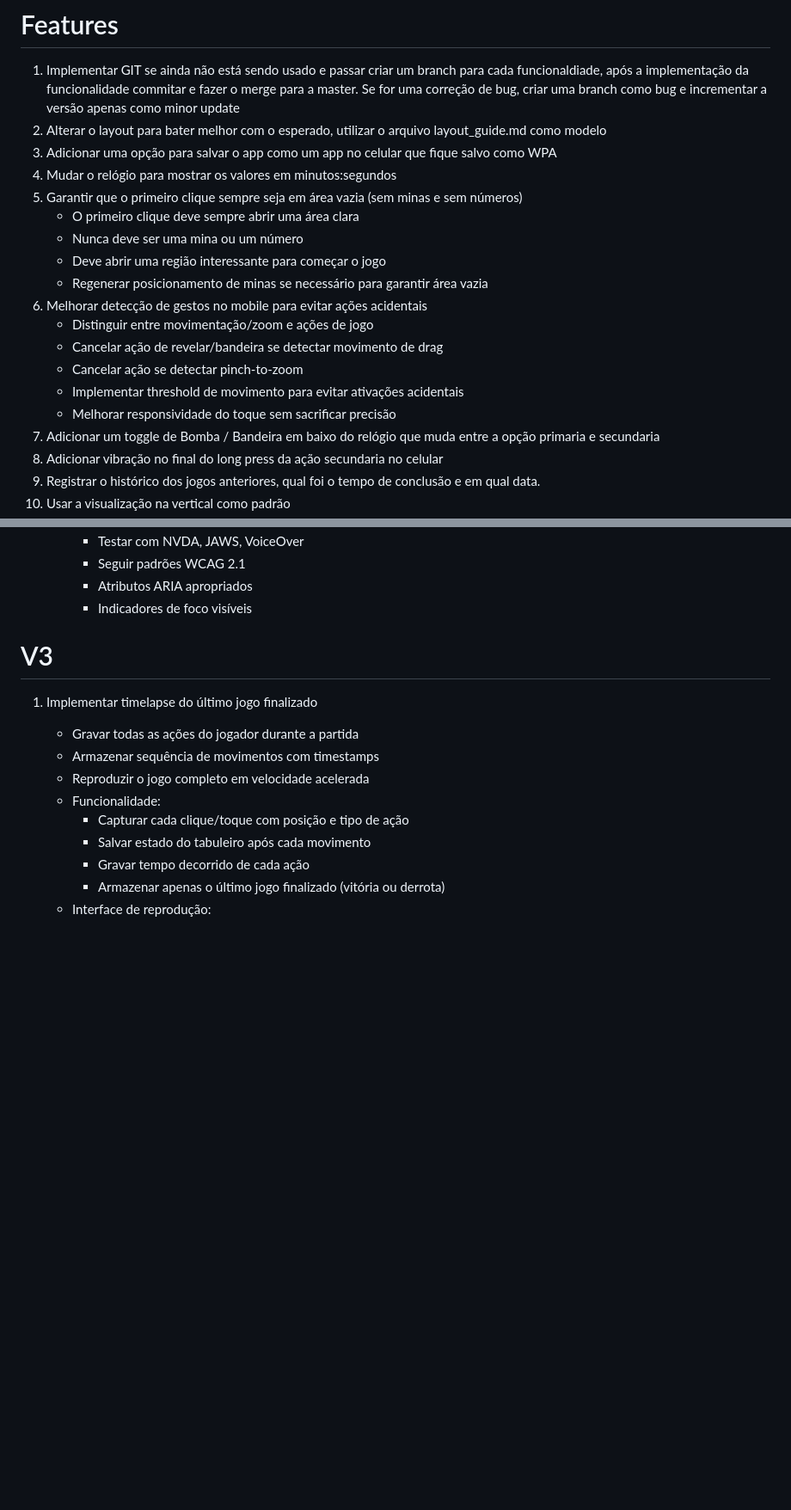
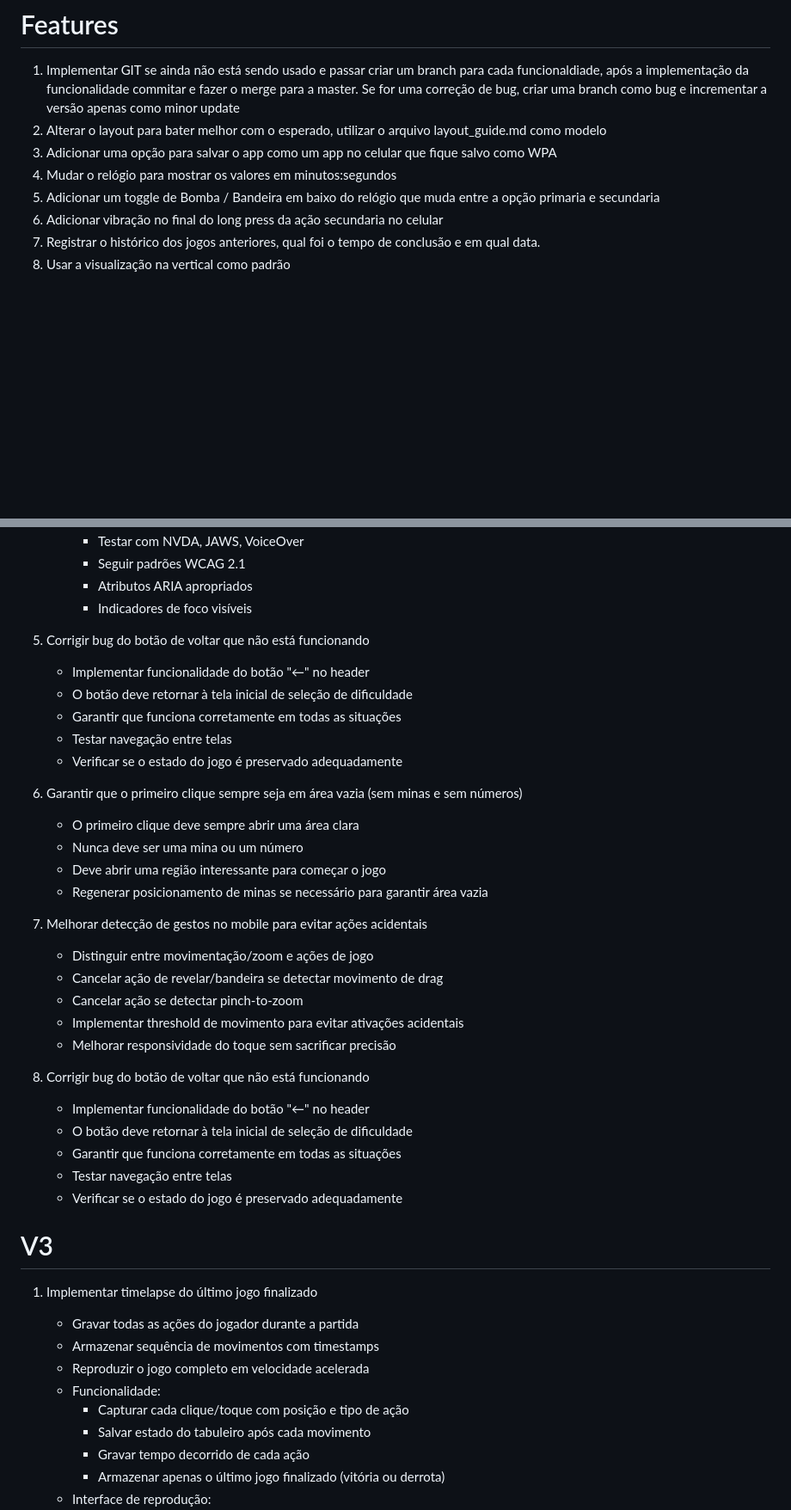
Before and after one commit to Basquens/minesweeper, a Markdown page: backlog.md, 2 parts joined by grey strips. Shown at 86% size. Rendered like a GitHub page; blank space fills up the shorter version.

Commit message:
Add V2 bug fix: back button not working
V2 item 5 addition:
- Fix back button functionality in header
- Button should return to difficulty selection screen
- Ensure proper navigation between screens
- Test all navigation scenarios
- Verify game state preservation

🤖 Generated with [Claude Code](https://claude.ai/code)

Co-Authored-By: Claude <noreply@anthropic.com>

```diff
--- a/backlog.md
+++ b/backlog.md
@@ -3,17 +3,6 @@
 1. Alterar o layout para bater melhor com o esperado, utilizar o arquivo layout_guide.md como modelo
 1. Adicionar uma opção para salvar o app como um app no celular que fique salvo como WPA
 1. Mudar o relógio para mostrar os valores em minutos:segundos
-1. Garantir que o primeiro clique sempre seja em área vazia (sem minas e sem números)
-   - O primeiro clique deve sempre abrir uma área clara
-   - Nunca deve ser uma mina ou um número
-   - Deve abrir uma região interessante para começar o jogo
-   - Regenerar posicionamento de minas se necessário para garantir área vazia
-1. Melhorar detecção de gestos no mobile para evitar ações acidentais
-   - Distinguir entre movimentação/zoom e ações de jogo
-   - Cancelar ação de revelar/bandeira se detectar movimento de drag
-   - Cancelar ação se detectar pinch-to-zoom
-   - Implementar threshold de movimento para evitar ativações acidentais
-   - Melhorar responsividade do toque sem sacrificar precisão
 1. Adicionar um toggle de Bomba / Bandeira em baixo do relógio que muda entre a opção primaria e secundaria
 1. Adicionar vibração no final do long press da ação secundaria no celular
 1. Registrar o histórico dos jogos anteriores, qual foi o tempo de conclusão e em qual data.
@@ -95,6 +84,33 @@
      - Seguir padrões WCAG 2.1
      - Atributos ARIA apropriados
      - Indicadores de foco visíveis
+
+5. Corrigir bug do botão de voltar que não está funcionando
+   - Implementar funcionalidade do botão "←" no header
+   - O botão deve retornar à tela inicial de seleção de dificuldade
+   - Garantir que funciona corretamente em todas as situações
+   - Testar navegação entre telas
+   - Verificar se o estado do jogo é preservado adequadamente
+
+6. Garantir que o primeiro clique sempre seja em área vazia (sem minas e sem números)
+   - O primeiro clique deve sempre abrir uma área clara
+   - Nunca deve ser uma mina ou um número
+   - Deve abrir uma região interessante para começar o jogo
+   - Regenerar posicionamento de minas se necessário para garantir área vazia
+
+7. Melhorar detecção de gestos no mobile para evitar ações acidentais
+   - Distinguir entre movimentação/zoom e ações de jogo
+   - Cancelar ação de revelar/bandeira se detectar movimento de drag
+   - Cancelar ação se detectar pinch-to-zoom
+   - Implementar threshold de movimento para evitar ativações acidentais
+   - Melhorar responsividade do toque sem sacrificar precisão
+
+5. Corrigir bug do botão de voltar que não está funcionando
+   - Implementar funcionalidade do botão "←" no header
+   - O botão deve retornar à tela inicial de seleção de dificuldade
+   - Garantir que funciona corretamente em todas as situações
+   - Testar navegação entre telas
+   - Verificar se o estado do jogo é preservado adequadamente
 
 # V3
 
```
